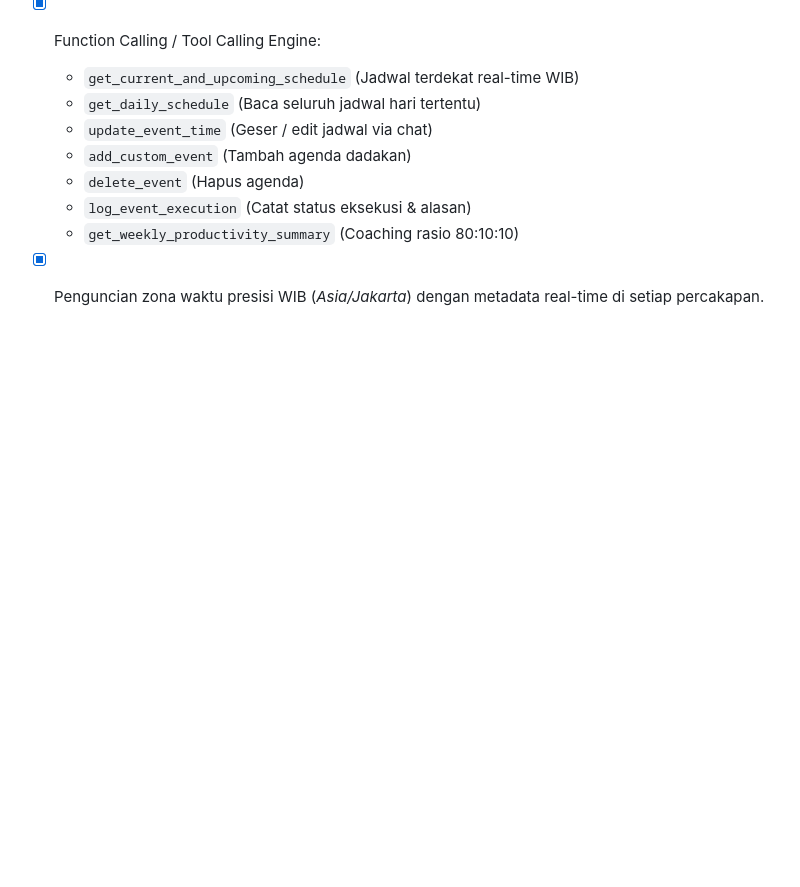
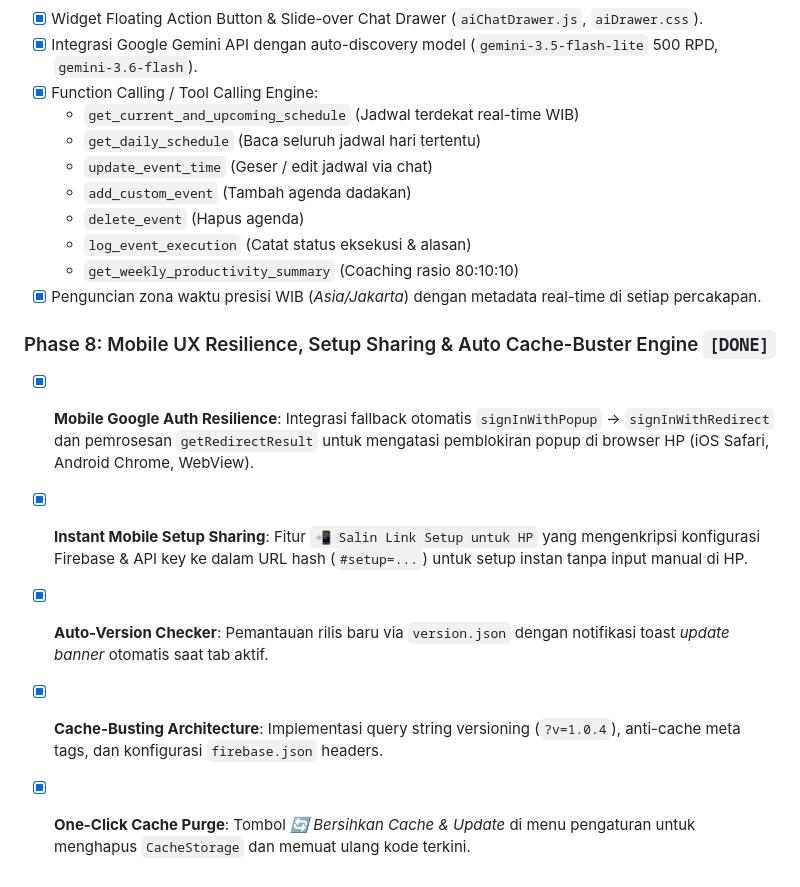
Before and after one commit to fakhri24/kalender-pribadi, a Markdown page: PLAN.md, the part around the change. Drawn GitHub-style; blank space fills up the shorter version.

```diff
--- a/PLAN.md
+++ b/PLAN.md
@@ -171,3 +171,10 @@ Target alokasi mingguan untuk slot fleksibel/mandiri (Rasio 80:10:10):
   - `log_event_execution` (Catat status eksekusi & alasan)
   - `get_weekly_productivity_summary` (Coaching rasio 80:10:10)
 - [x] Penguncian zona waktu presisi WIB (*Asia/Jakarta*) dengan metadata real-time di setiap percakapan.
+
+### Phase 8: Mobile UX Resilience, Setup Sharing & Auto Cache-Buster Engine `[DONE]`
+- [x] **Mobile Google Auth Resilience**: Integrasi fallback otomatis `signInWithPopup` -> `signInWithRedirect` dan pemrosesan `getRedirectResult` untuk mengatasi pemblokiran popup di browser HP (iOS Safari, Android Chrome, WebView).
+- [x] **Instant Mobile Setup Sharing**: Fitur `📲 Salin Link Setup untuk HP` yang mengenkripsi konfigurasi Firebase & API key ke dalam URL hash (`#setup=...`) untuk setup instan tanpa input manual di HP.
+- [x] **Auto-Version Checker**: Pemantauan rilis baru via `version.json` dengan notifikasi toast *update banner* otomatis saat tab aktif.
+- [x] **Cache-Busting Architecture**: Implementasi query string versioning (`?v=1.0.4`), anti-cache meta tags, dan konfigurasi `firebase.json` headers.
+- [x] **One-Click Cache Purge**: Tombol *🔄 Bersihkan Cache & Update* di menu pengaturan untuk menghapus `CacheStorage` dan memuat ulang kode terkini.
```
Also changed, not shown: AGENTS.md (+18 -9 lines).
